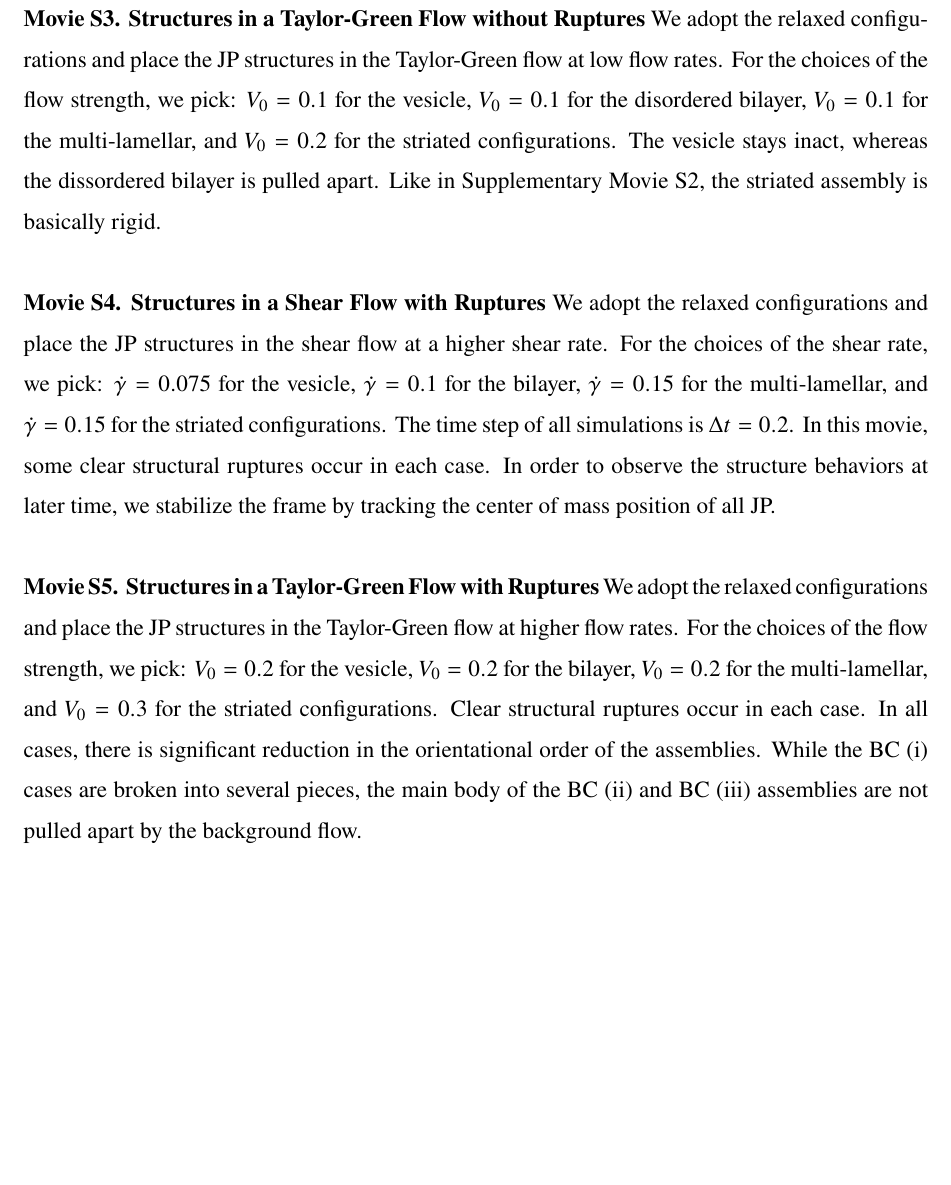
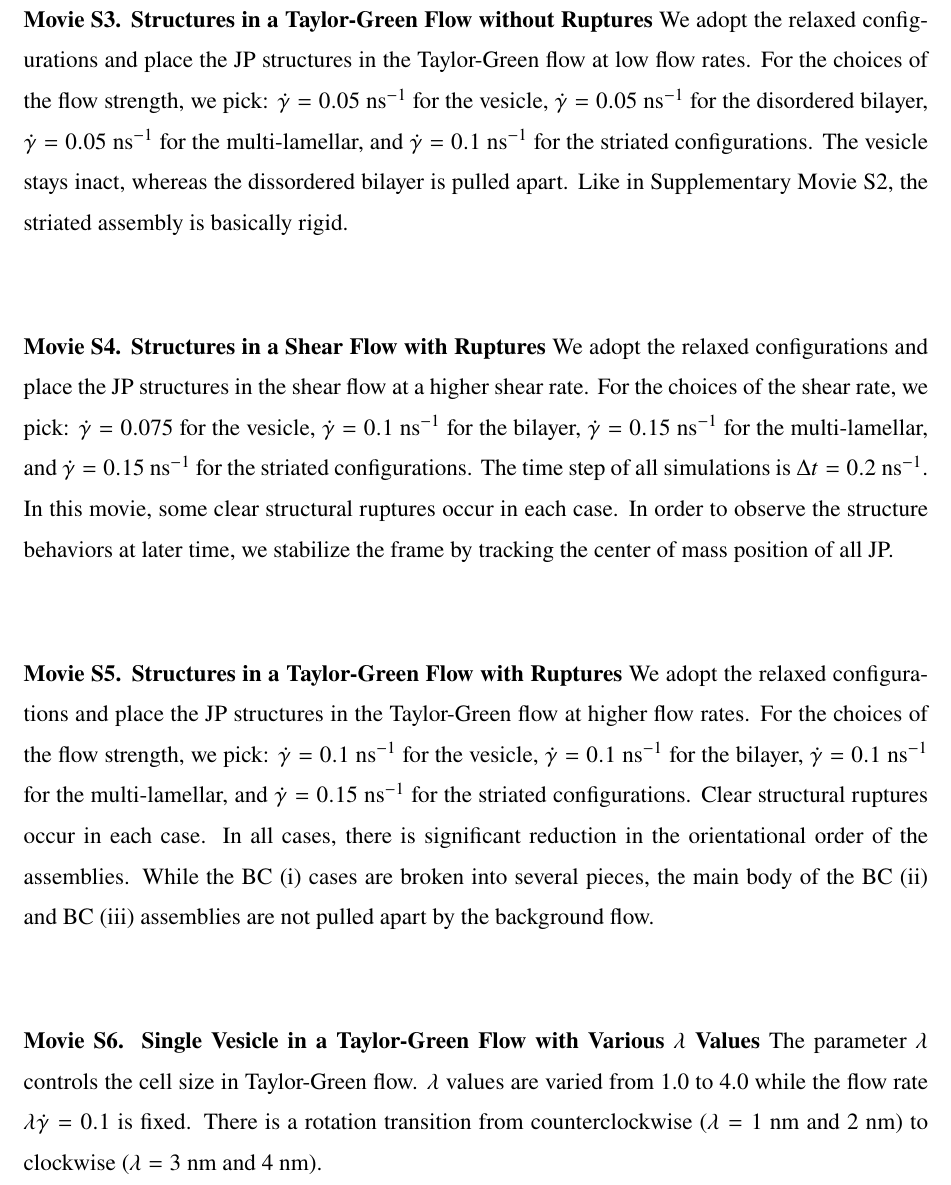
Before and after one commit to quaife/lipid_dynamics, a LaTeX paper (doc/PRF2022/PRF_main.tex, which reads doc/PRF2022/Supplementary.tex): part of page 24 of 32 before the commit and part of page 24 of 33 after it, cut so that both start at the same text, the shorter picture padded with empty space. Compiled offline with pdfLaTeX.

Commit message:
peter updated s.m.

```diff
--- a/doc/PRF2022/PRF_main.tex
+++ b/doc/PRF2022/PRF_main.tex
@@ -21,7 +21,7 @@
 %  Add 'draft' option to mark overfull boxes with black boxes
 %  Add 'showkeys' option to make keywords appear
 %\documentclass[aps,prl,preprint,groupedaddress]{revtex4-2}
-\documentclass[prb,preprint,showpacs,preprintnumbers,amsmath,amssymb,longbibliography]{revtex4-1}
+\documentclass[prb,preprint,showpacs,preprintnumbers,amsmath,amssymb,longbibliography]{revtex4-2}
 
 %\documentclass[aps,prl,preprint,superscriptaddress]{revtex4-2}
 %\documentclass[aps,prl,reprint,groupedaddress]{revtex4-2}
--- a/doc/PRF2022/Supplementary.tex
+++ b/doc/PRF2022/Supplementary.tex
@@ -78,8 +78,8 @@ configuration moreso. No ruptures occur. \\
 {\bf Movie S3. Structures in a Taylor-Green Flow without Ruptures}
 We adopt the relaxed configurations and place the JP structures in the
 Taylor-Green flow at low flow rates. For the choices of the flow
-strength, we pick: $V_0 = 0.1$ for the vesicle, $V_0 = 0.1$ for the
-disordered bilayer, $V_0 = 0.1$ for the multi-lamellar, and $V_0 = 0.2$
+strength, we pick: $\dot\gamma = 0.05$ ns$^{-1}$ for the vesicle, $\dot\gamma = 0.05$ ns$^{-1}$ for the
+disordered bilayer, $\dot\gamma = 0.05$ ns$^{-1}$ for the multi-lamellar, and $\dot\gamma = 0.1$ ns$^{-1}$
 for the striated configurations. The vesicle stays inact, whereas the
 dissordered bilayer is pulled apart. Like in Supplementary Movie S2, the
 striated assembly is basically rigid. \\
@@ -89,10 +89,10 @@ striated assembly is basically rigid. \\
 {\bf Movie S4. Structures in a Shear Flow with Ruptures}
 We adopt the relaxed configurations and place the JP structures in the
 shear flow at a higher shear rate. For the choices of the shear rate, we
-pick: $\dot\gamma = 0.075$ for the vesicle, $\dot\gamma = 0.1$ for the
-bilayer, $\dot\gamma = 0.15$ for the multi-lamellar, and $\dot\gamma =
-0.15$ for the striated configurations. The time step of all simulations
-is $\Delta t=0.2$. In this movie, some clear structural ruptures occur
+pick: $\dot\gamma = 0.075$ for the vesicle, $\dot\gamma = 0.1$ ns$^{-1}$ for the
+bilayer, $\dot\gamma = 0.15$ ns$^{-1}$ for the multi-lamellar, and $\dot\gamma =
+0.15$ ns$^{-1}$ for the striated configurations. The time step of all simulations
+is $\Delta t=0.2$ ns$^{-1}$. In this movie, some clear structural ruptures occur
 in each case. In order to observe the structure behaviors at later time,
 we stabilize the frame by tracking the center of mass position of all
 JP. \\
@@ -102,13 +102,22 @@ JP. \\
 {\bf Movie S5. Structures in a Taylor-Green Flow with Ruptures}
 We adopt the relaxed configurations and place the JP structures in the
 Taylor-Green flow at higher flow rates. For the choices of the flow
-strength, we pick: $V_0 = 0.2$ for the vesicle, $V_0 = 0.2$ for the
-bilayer, $V_0 = 0.2$ for the multi-lamellar, and $V_0 = 0.3$ for the
+strength, we pick: $\dot\gamma = 0.1$ ns$^{-1}$ for the vesicle, $\dot\gamma = 0.1$ ns$^{-1}$ for the
+bilayer, $\dot\gamma = 0.1$ ns$^{-1}$ for the multi-lamellar, and $\dot\gamma = 0.15$ ns$^{-1}$ for the
 striated configurations. Clear structural ruptures occur in each case.
 In all cases, there is significant reduction in the orientational order
 of the assemblies. While the BC (i) cases are broken into several
 pieces, the main body of the BC (ii) and BC (iii) assemblies are not
-pulled apart by the background flow.
+pulled apart by the background flow.\\
+
+\noindent
+{\bf Movie S6. Single Vesicle in a Taylor-Green Flow with Various $\lambda$ Values}
+The parameter $\lambda$ controls the cell size in Taylor-Green flow.
+$\lambda$ values are varied from 1.0 to 4.0 while the flow rate $\lambda\dot\gamma=0.1$ is fixed. There is a rotation transition from counterclockwise ($\lambda=1$ nm and  2 nm) to clockwise ($\lambda=3$ nm and 4 nm). \\
+
+
+
+
 
 \section{Raw Data}
 The following figures plot the fully resolved simulation time-courses
```
Also changed, not shown: doc/PRF2022/PRF_main.tex (10 more changed lines), doc/PRF2022/Supplementary.tex (6 more changed lines).
